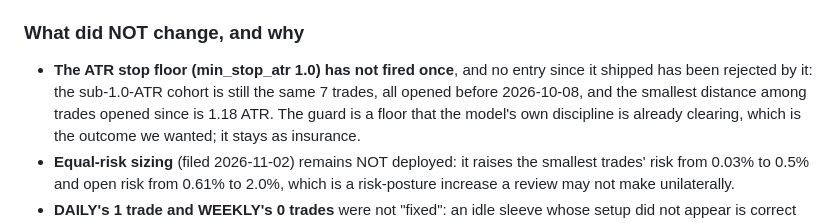
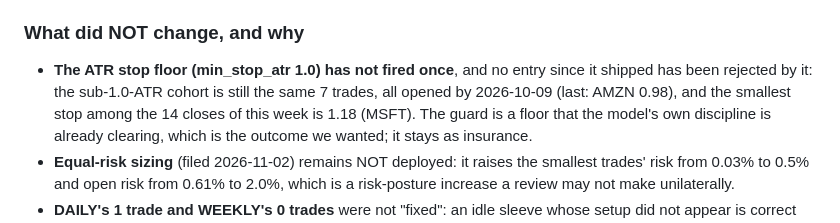
Before and after one commit to RuneStone0/hermes-trader, a Markdown page: strategy_proposals.md, the part around the change. Rendered like a GitHub page.

Commit message:
review 2026-11-09: correct the ATR-guard note (the 7 sub-1.0 trades run to 2026-10-09; 1.18 is this week's smallest, MSFT)

```diff
--- a/strategy_proposals.md
+++ b/strategy_proposals.md
@@ -885,8 +885,8 @@ mean two things again.
 
 - **The ATR stop floor (min_stop_atr 1.0) has not fired once**, and no entry since
   it shipped has been rejected by it: the sub-1.0-ATR cohort is still the same 7
-  trades, all opened before 2026-10-08, and the smallest distance among trades
-  opened since is 1.18 ATR. The guard is a floor that the model's own discipline
+  trades, all opened by 2026-10-09 (last: AMZN 0.98), and the smallest stop
+  among the 14 closes of this week is 1.18 (MSFT). The guard is a floor that the model's own discipline
   is already clearing, which is the outcome we wanted; it stays as insurance.
 - **Equal-risk sizing** (filed 2026-11-02) remains NOT deployed: it raises the
   smallest trades' risk from 0.03% to 0.5% and open risk from 0.61% to 2.0%,
```
